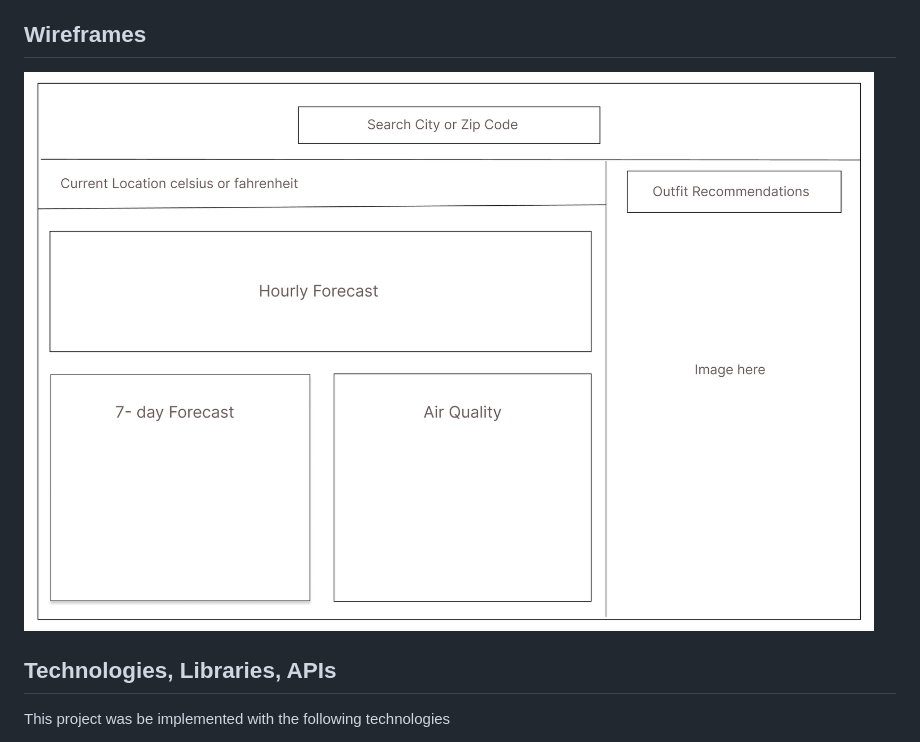
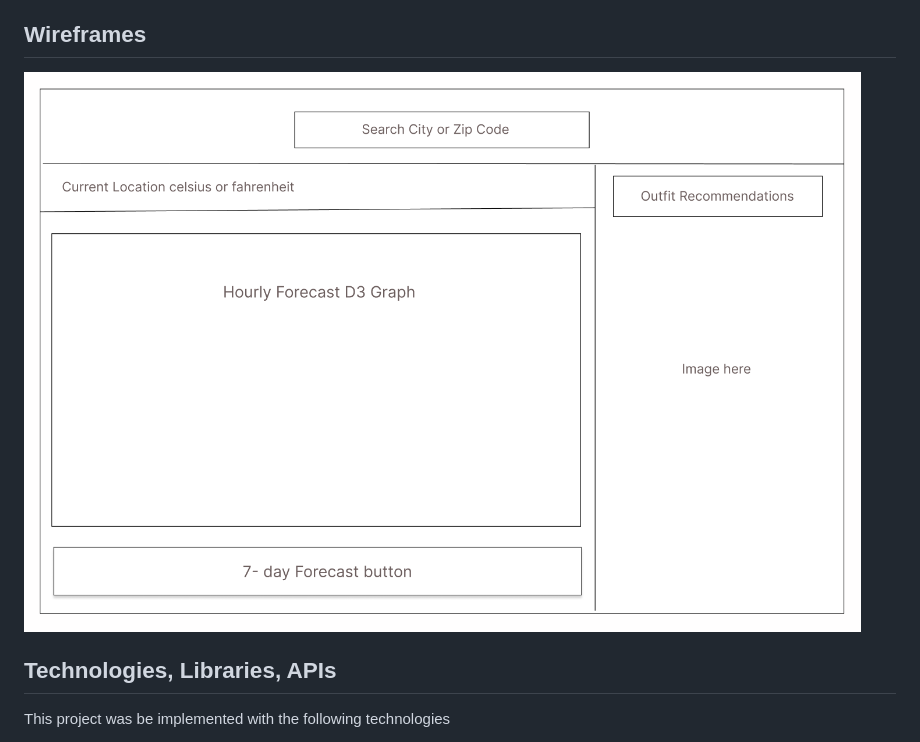
Before and after one commit to Yenleespace/TemperFit, a Markdown page: README.md, the part around the change. Drawn GitHub-style; pictures changed too: wireframe.png (added), wireframes.png (deleted).

Commit message:
new wireframe

```diff
--- a/README.md
+++ b/README.md
@@ -27,7 +27,7 @@ The goal of this webpage is to help people avoid dressing  inappropriately for t
 
 ## Wireframes
 
-![alt text](wireframes.png)
+![alt text](wireframe.png)
 
 ## Technologies, Libraries, APIs
 
```
